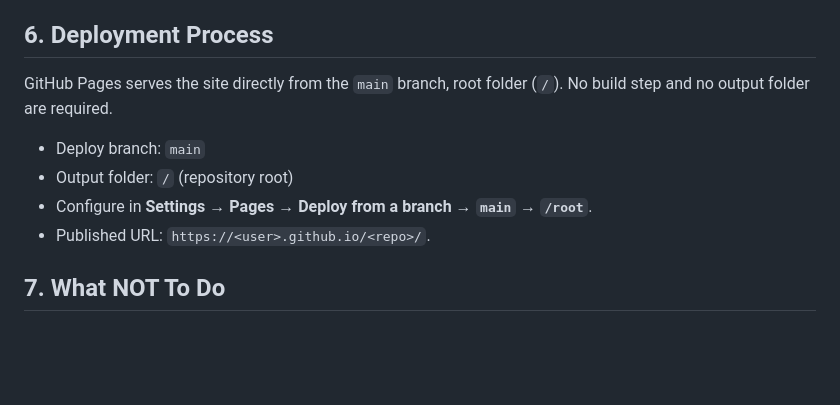
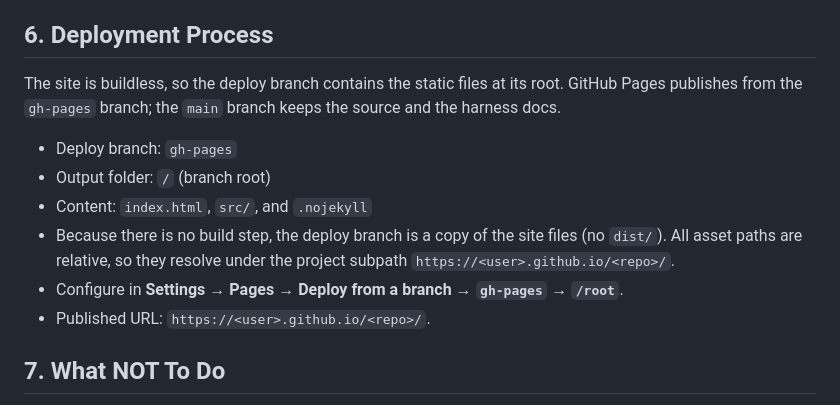
Before and after one commit to joaofantindev/HackerKnews, a Markdown page: AGENTS.md, the part around the change. GitHub-like rendering; blank space fills up the shorter version.

```diff
--- a/AGENTS.md
+++ b/AGENTS.md
@@ -94,12 +94,17 @@ document the exact command here.
 
 ## 6. Deployment Process
 
-GitHub Pages serves the site directly from the `main` branch, root folder (`/`).
-No build step and no output folder are required.
+The site is buildless, so the deploy branch contains the static files at its
+root. GitHub Pages publishes from the `gh-pages` branch; the `main` branch keeps
+the source and the harness docs.
 
-- Deploy branch: `main`
-- Output folder: `/` (repository root)
-- Configure in **Settings → Pages → Deploy from a branch → `main` → `/root`**.
+- Deploy branch: `gh-pages`
+- Output folder: `/` (branch root)
+- Content: `index.html`, `src/`, and `.nojekyll`
+- Because there is no build step, the deploy branch is a copy of the site files
+  (no `dist/`). All asset paths are relative, so they resolve under the project
+  subpath `https://<user>.github.io/<repo>/`.
+- Configure in **Settings → Pages → Deploy from a branch → `gh-pages` → `/root`**.
 - Published URL: `https://<user>.github.io/<repo>/`.
 
 ## 7. What NOT To Do
```
Also changed, not shown: README.md (+26 -8 lines), ROADMAP.md (+9 -4 lines).
